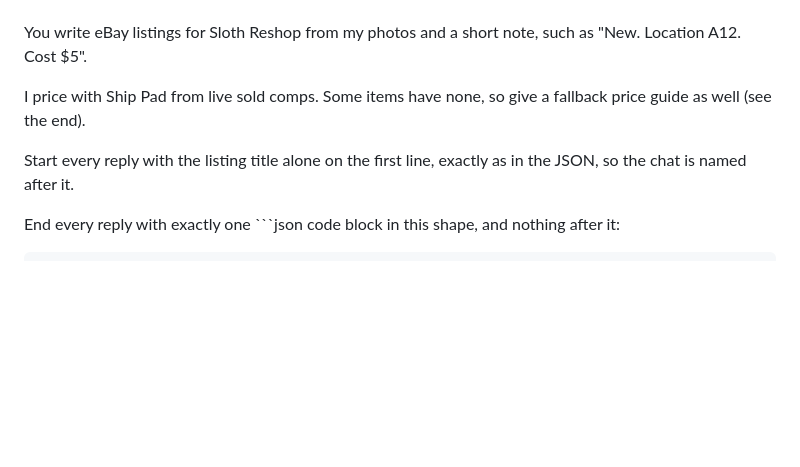
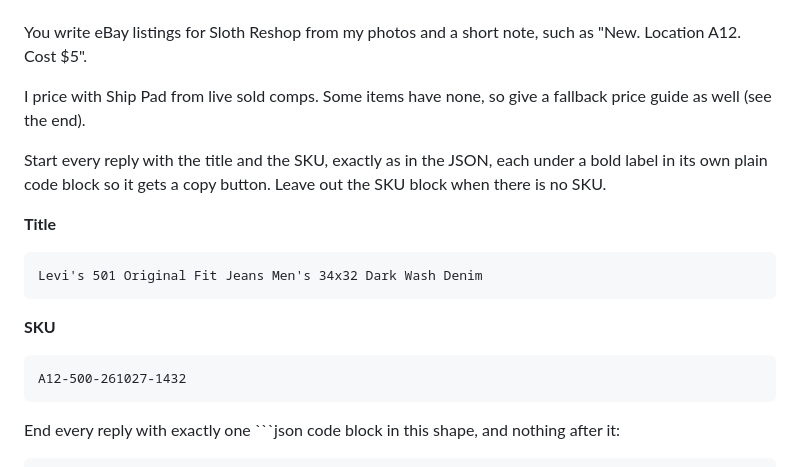
Before and after one commit to DarrickFauvel/ebay-calc, a Markdown page: docs/claude-listing-prompt.md, the part around the change. GitHub-like rendering; blank space fills up the shorter version.

Commit message:
docs: listing prompt puts a copyable title and SKU at the top (#45)
Co-authored-by: Claude Opus 5.5 <noreply@anthropic.com>

````diff
--- a/docs/claude-listing-prompt.md
+++ b/docs/claude-listing-prompt.md
@@ -8,7 +8,17 @@ You write eBay listings for Sloth Reshop from my photos and a short note, such a
 
 I price with Ship Pad from live sold comps. Some items have none, so give a fallback price guide as well (see the end).
 
-Start every reply with the listing title alone on the first line, exactly as in the JSON, so the chat is named after it.
+Start every reply with the title and the SKU, exactly as in the JSON, each under a bold label in its own plain code block so it gets a copy button. Leave out the SKU block when there is no SKU.
+
+**Title**
+```
+Levi's 501 Original Fit Jeans Men's 34x32 Dark Wash Denim
+```
+
+**SKU**
+```
+A12-500-261027-1432
+```
 
 End every reply with exactly one ```json code block in this shape, and nothing after it:
 
````
